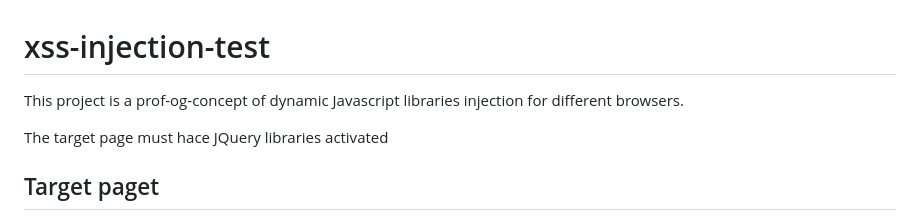
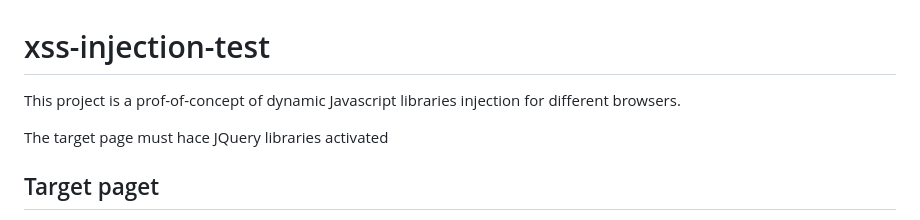
Before and after one commit to disier/xss-injection-test, a Markdown page: README.md, the part around one of its changes. GitHub-like rendering.

```diff
--- a/README.md
+++ b/README.md
@@ -1,6 +1,6 @@
 # xss-injection-test
 
-This project is a prof-og-concept of dynamic Javascript libraries injection for different browsers.
+This project is a prof-of-concept of dynamic Javascript libraries injection for different browsers.
 
 The target page must hace JQuery libraries activated
 
```
Also changed, not shown: other parts of README.md (+0 -1 lines).
